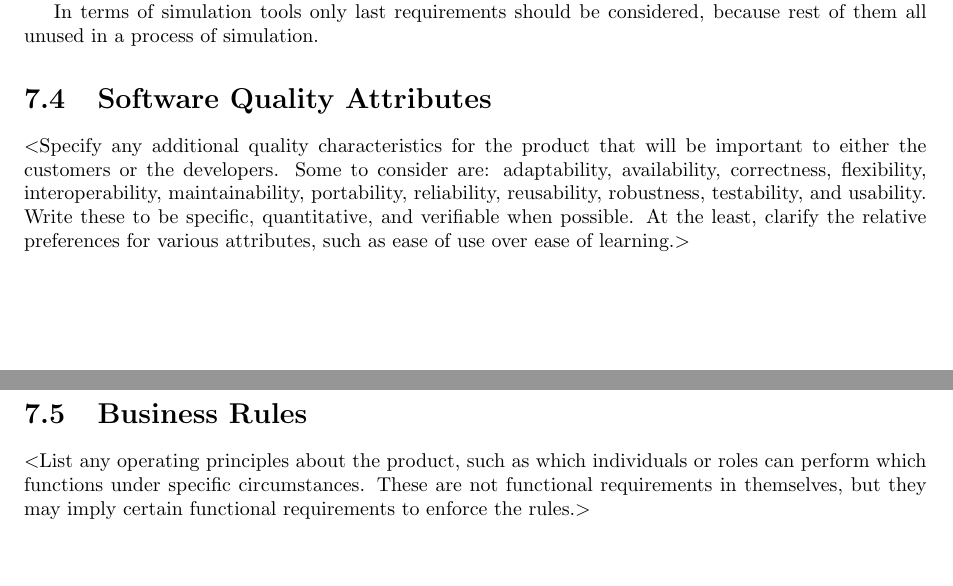
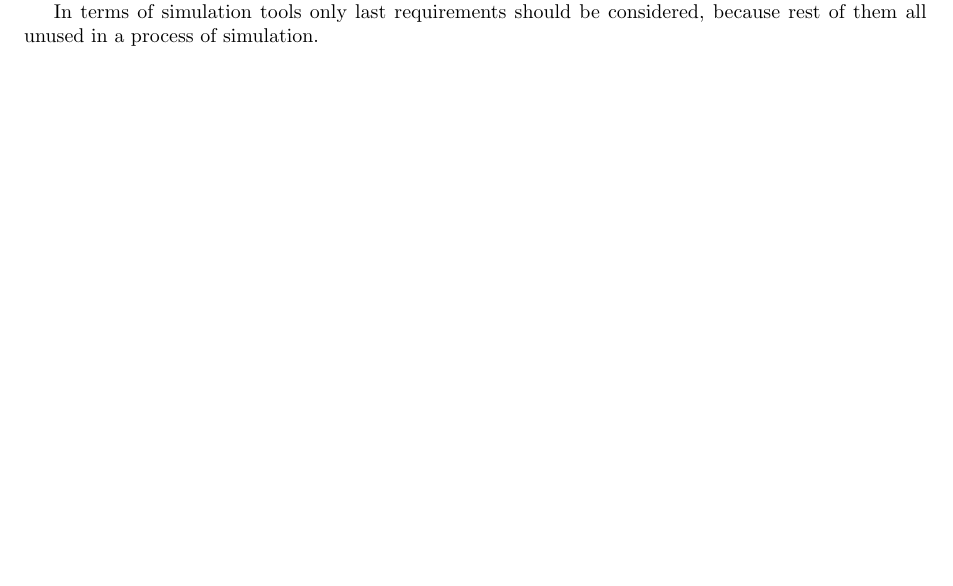
Before and after one commit to Nimelo/rasd-stqa-assignment, a LaTeX document (Documentation/software_requirements/srs.tex): two parts of pages 15 and 16 of 20 before the commit and part of page 15 of 19 after it, the two joined at a grey line, cut so that both start at the same text, the shorter picture padded with empty space. Compiled offline with pdfLaTeX.

Commit message:
Commented unnecessary sections

```diff
--- a/Documentation/software_requirements/srs.tex
+++ b/Documentation/software_requirements/srs.tex
@@ -745,20 +745,20 @@ In supercomputer system a chunk of actions can be performed only be a certain us
 
 In terms of simulation tools only last requirements should be considered, because rest of them all unused in a process of simulation.
 
-\section{Software Quality Attributes}
-$<$Specify any additional quality characteristics for the product that will be
-important to either the customers or the developers. Some to consider are:
-adaptability, availability, correctness, flexibility, interoperability,
-maintainability, portability, reliability, reusability, robustness, testability,
-and usability. Write these to be specific, quantitative, and verifiable when
-possible. At the least, clarify the relative preferences for various attributes,
-such as ease of use over ease of learning.$>$
+%\section{Software Quality Attributes}
+%$<$Specify any additional quality characteristics for the product that will be
+%important to either the customers or the developers. Some to consider are:
+%adaptability, availability, correctness, flexibility, interoperability,
+%maintainability, portability, reliability, reusability, robustness, testability,
+%and usability. Write these to be specific, quantitative, and verifiable when
+%possible. At the least, clarify the relative preferences for various attributes,
+%such as ease of use over ease of learning.$>$
 
-\section{Business Rules}
-$<$List any operating principles about the product, such as which individuals or
-roles can perform which functions under specific circumstances. These are not
-functional requirements in themselves, but they may imply certain functional
-requirements to enforce the rules.$>$
+%\section{Business Rules}
+%$<$List any operating principles about the product, such as which individuals or
+%roles can perform which functions under specific circumstances. These are not
+%functional requirements in themselves, but they may imply certain functional
+%requirements to enforce the rules.$>$
 
 
 %%
```
